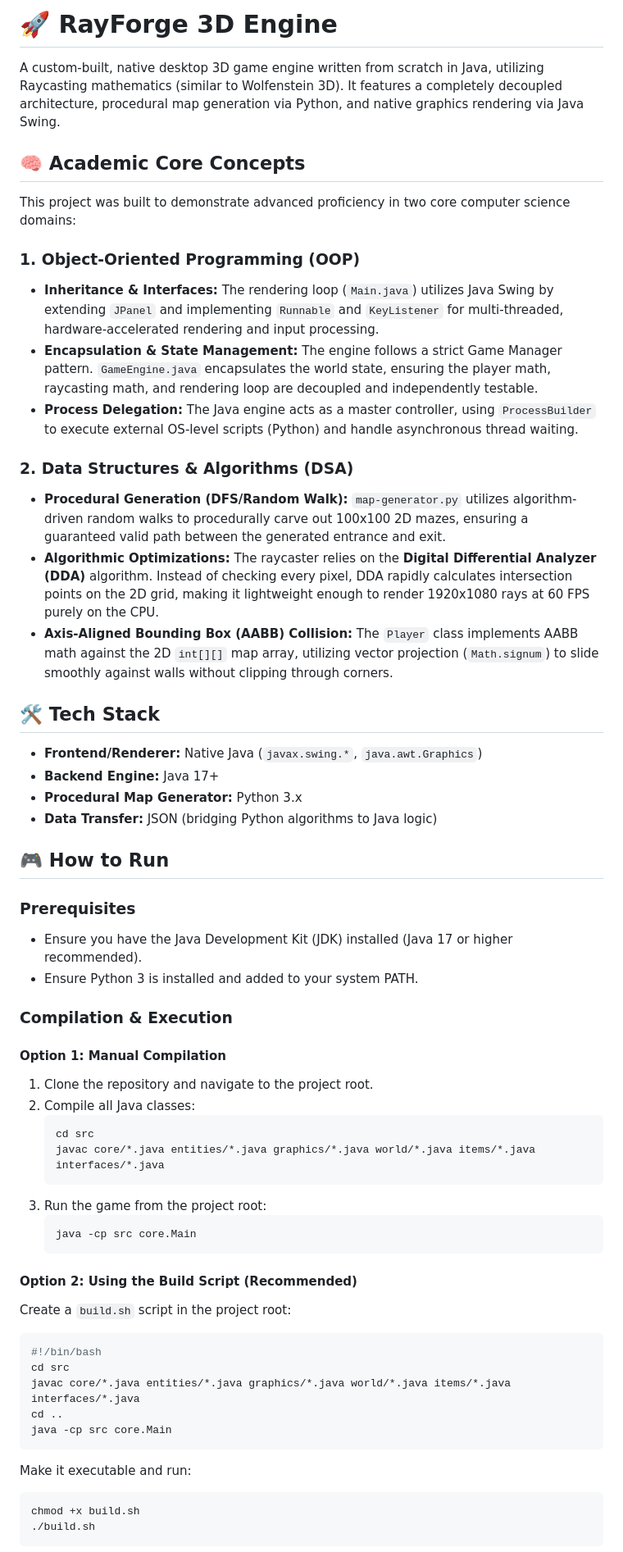
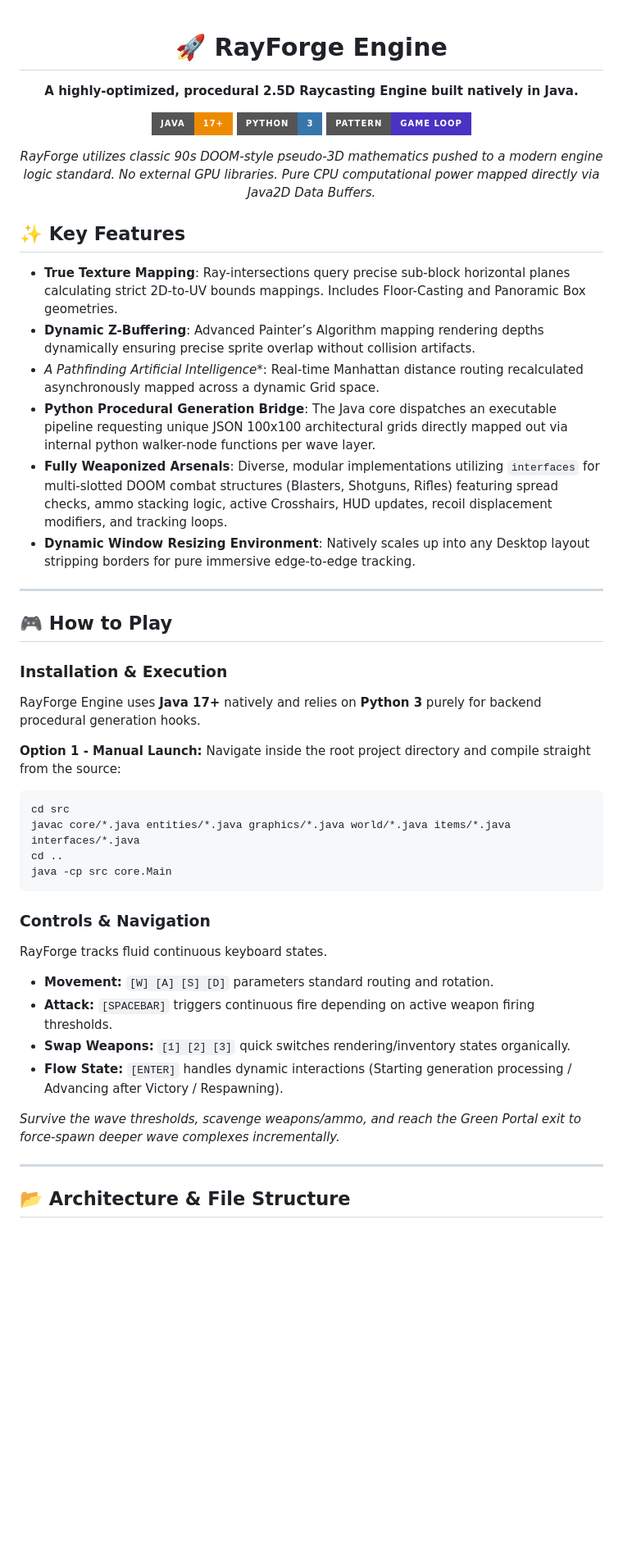
Before and after one commit to Sibi-Chakravarthi/Webbased-Gamerendering, a Markdown page: README.md, the part around one of its changes. Shown at 82% size. Drawn GitHub-style; badges without logos; blank space fills up the shorter version.

Commit message:
Completely rewrite README to professional markdown standards

````diff
--- a/README.md
+++ b/README.md
@@ -1,57 +1,51 @@
-# 🚀 RayForge 3D Engine
+<div align="center">
 
-A custom-built, native desktop 3D game engine written from scratch in Java, utilizing Raycasting mathematics (similar to Wolfenstein 3D). It features a completely decoupled architecture, procedural map generation via Python, and native graphics rendering via Java Swing.
+# 🚀 RayForge Engine
 
-## 🧠 Academic Core Concepts
+**A highly-optimized, procedural 2.5D Raycasting Engine built natively in Java.**
 
-This project was built to demonstrate advanced proficiency in two core computer science domains:
+[![Java 17+](https://img.shields.io/badge/Java-17%2B-ED8B00?style=for-the-badge&logo=openjdk&logoColor=white)](https://www.oracle.com/java/)
+[![Python 3](https://img.shields.io/badge/Python-3-3776AB?style=for-the-badge&logo=python&logoColor=white)](https://www.python.org/)
+[![Architectural Pattern](https://img.shields.io/badge/Pattern-Game_Loop-4B32C3?style=for-the-badge)](#)
 
-### 1. Object-Oriented Programming (OOP)
-* **Inheritance & Interfaces:** The rendering loop (`Main.java`) utilizes Java Swing by extending `JPanel` and implementing `Runnable` and `KeyListener` for multi-threaded, hardware-accelerated rendering and input processing.
-* **Encapsulation & State Management:** The engine follows a strict Game Manager pattern. `GameEngine.java` encapsulates the world state, ensuring the player math, raycasting math, and rendering loop are decoupled and independently testable.
-* **Process Delegation:** The Java engine acts as a master controller, using `ProcessBuilder` to execute external OS-level scripts (Python) and handle asynchronous thread waiting.
+*RayForge utilizes classic 90s DOOM-style pseudo-3D mathematics pushed to a modern engine logic standard. No external GPU libraries. Pure CPU computational power mapped directly via Java2D Data Buffers.*
 
-### 2. Data Structures & Algorithms (DSA)
-* **Procedural Generation (DFS/Random Walk):** `map-generator.py` utilizes algorithm-driven random walks to procedurally carve out 100x100 2D mazes, ensuring a guaranteed valid path between the generated entrance and exit.
-* **Algorithmic Optimizations:** The raycaster relies on the **Digital Differential Analyzer (DDA)** algorithm. Instead of checking every pixel, DDA rapidly calculates intersection points on the 2D grid, making it lightweight enough to render 1920x1080 rays at 60 FPS purely on the CPU.
-* **Axis-Aligned Bounding Box (AABB) Collision:** The `Player` class implements AABB math against the 2D `int[][]` map array, utilizing vector projection (`Math.signum`) to slide smoothly against walls without clipping through corners.
+</div>
 
-## 🛠️ Tech Stack
-* **Frontend/Renderer:** Native Java (`javax.swing.*`, `java.awt.Graphics`)
-* **Backend Engine:** Java 17+
-* **Procedural Map Generator:** Python 3.x
-* **Data Transfer:** JSON (bridging Python algorithms to Java logic)
+## ✨ Key Features
+- **True Texture Mapping**: Ray-intersections query precise sub-block horizontal planes calculating strict 2D-to-UV bounds mappings. Includes Floor-Casting and Panoramic Box geometries.
+- **Dynamic Z-Buffering**: Advanced Painter’s Algorithm mapping rendering depths dynamically ensuring precise sprite overlap without collision artifacts.
+- **A* Pathfinding Artificial Intelligence**: Real-time Manhattan distance routing recalculated asynchronously mapped across a dynamic Grid space.
+- **Python Procedural Generation Bridge**: The Java core dispatches an executable pipeline requesting unique JSON 100x100 architectural grids directly mapped out via internal python walker-node functions per wave layer.
+- **Fully Weaponized Arsenals**: Diverse, modular implementations utilizing `interfaces` for multi-slotted DOOM combat structures (Blasters, Shotguns, Rifles) featuring spread checks, ammo stacking logic, active Crosshairs, HUD updates, recoil displacement modifiers, and tracking loops.
+- **Dynamic Window Resizing Environment**: Natively scales up into any Desktop layout stripping borders for pure immersive edge-to-edge tracking.
 
-## 🎮 How to Run
+---
 
-### Prerequisites
-* Ensure you have the Java Development Kit (JDK) installed (Java 17 or higher recommended).
-* Ensure Python 3 is installed and added to your system PATH.
+## 🎮 How to Play
 
-### Compilation & Execution
+### Installation & Execution
+RayForge Engine uses **Java 17+** natively and relies on **Python 3** purely for backend procedural generation hooks.
 
-#### Option 1: Manual Compilation
-1. Clone the repository and navigate to the project root.
-2. Compile all Java classes:
-   ```bash
-   cd src
-   javac core/*.java entities/*.java graphics/*.java world/*.java items/*.java interfaces/*.java
-   ```
-3. Run the game from the project root:
-   ```bash
-   java -cp src core.Main
-   ```
-
-#### Option 2: Using the Build Script (Recommended)
-Create a `build.sh` script in the project root:
+**Option 1 - Manual Launch:**
+Navigate inside the root project directory and compile straight from the source:
 ```bash
-#!/bin/bash
 cd src
 javac core/*.java entities/*.java graphics/*.java world/*.java items/*.java interfaces/*.java
 cd ..
 java -cp src core.Main
 ```
-Make it executable and run:
-```bash
-chmod +x build.sh
-./build.sh
+
+### Controls & Navigation
+RayForge tracks fluid continuous keyboard states.
+* **Movement:** `[W] [A] [S] [D]` parameters standard routing and rotation.
+* **Attack:** `[SPACEBAR]` triggers continuous fire depending on active weapon firing thresholds.
+* **Swap Weapons:** `[1] [2] [3]` quick switches rendering/inventory states organically.
+* **Flow State:** `[ENTER]` handles dynamic interactions (Starting generation processing / Advancing after Victory / Respawning).
+
+*Survive the wave thresholds, scavenge weapons/ammo, and reach the Green Portal exit to force-spawn deeper wave complexes incrementally.*
+
+---
+
+## 📂 Architecture & File Structure
+
````
Also changed, not shown: other parts of README.md (+56 -145 lines).
